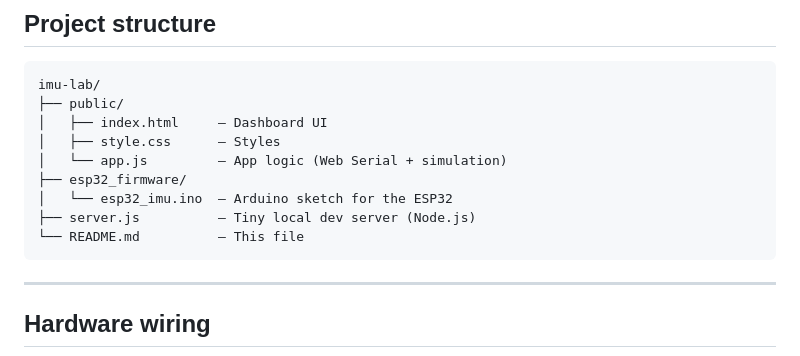
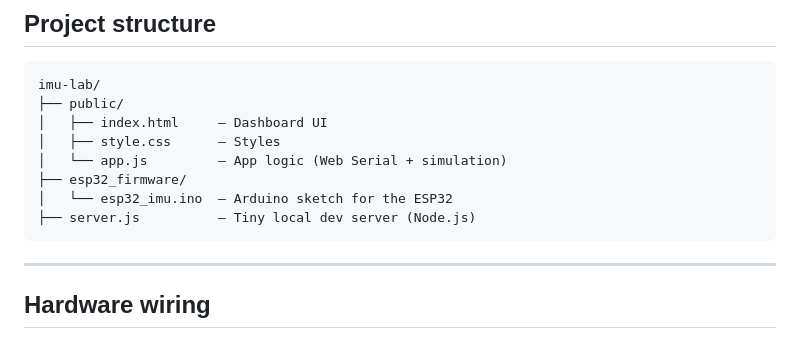
Before and after one commit to JoshGoodwin10/COMP700-IMU-Prototype, a Markdown page: README.md, the part around the change. Rendered like a GitHub page.

Commit message:
Update README to remove self-reference
Removed self-reference from the file structure section.

````diff
--- a/README.md
+++ b/README.md
@@ -15,7 +15,6 @@ imu-lab/
 ├── esp32_firmware/
 │   └── esp32_imu.ino  — Arduino sketch for the ESP32
 ├── server.js          — Tiny local dev server (Node.js)
-└── README.md          — This file
 ```
 
 ---
````
